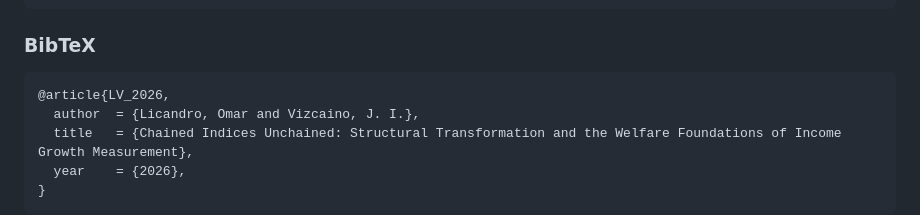
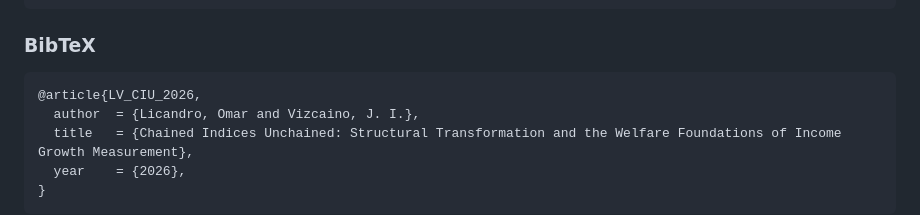
Before and after one commit to jivizcaino/Chained-Indices-Unchained, a Markdown page: README.md, the part around the change. Drawn GitHub-style.

Commit message:
Update BibTeX entry for article reference

````diff
--- a/README.md
+++ b/README.md
@@ -112,7 +112,7 @@ If you use this replication package, please cite:
 
 ### BibTeX
 ```bibtex
-@article{LV_2026,
+@article{LV_CIU_2026,
   author  = {Licandro, Omar and Vizcaino, J. I.},
   title   = {Chained Indices Unchained: Structural Transformation and the Welfare Foundations of Income Growth Measurement},
   year    = {2026},
````
